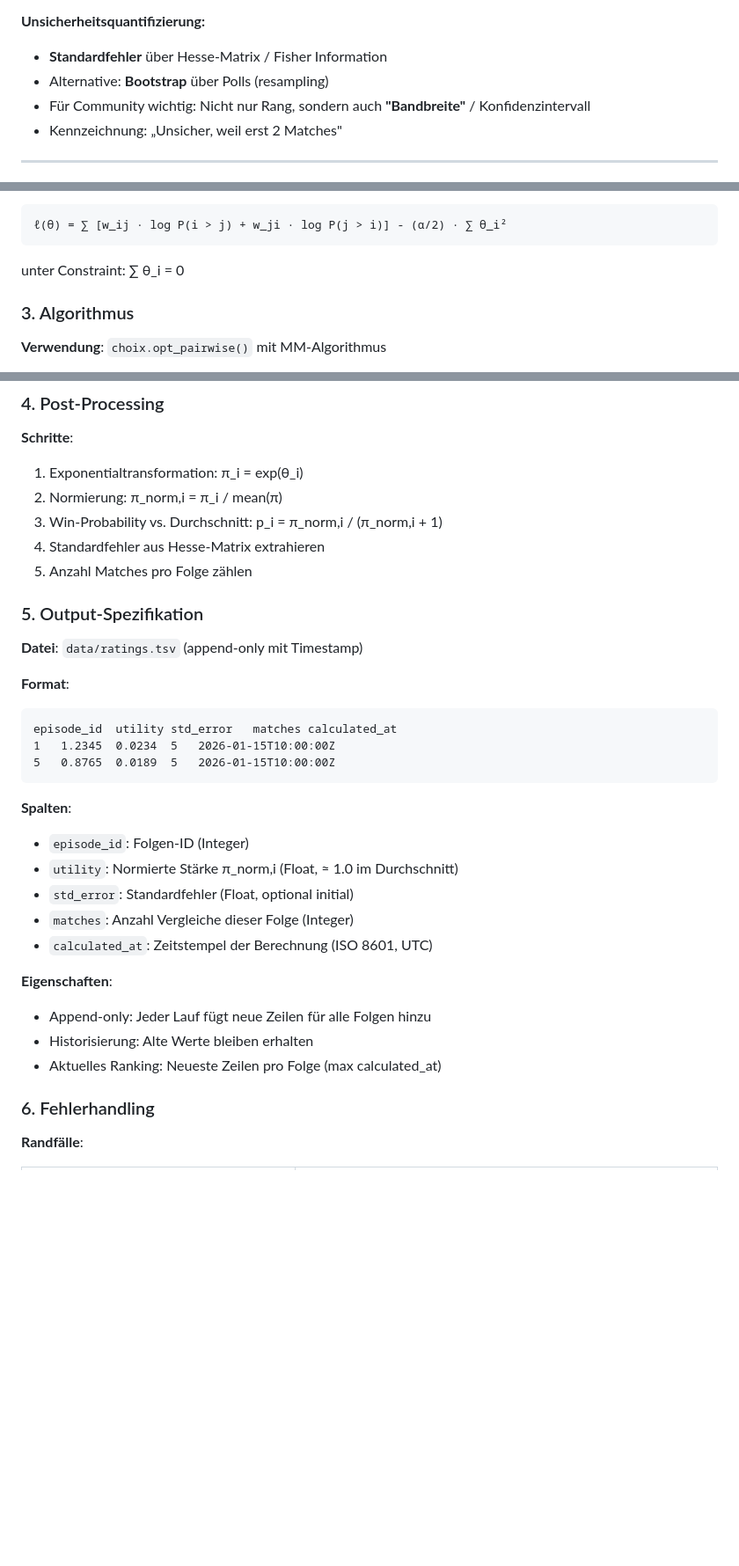
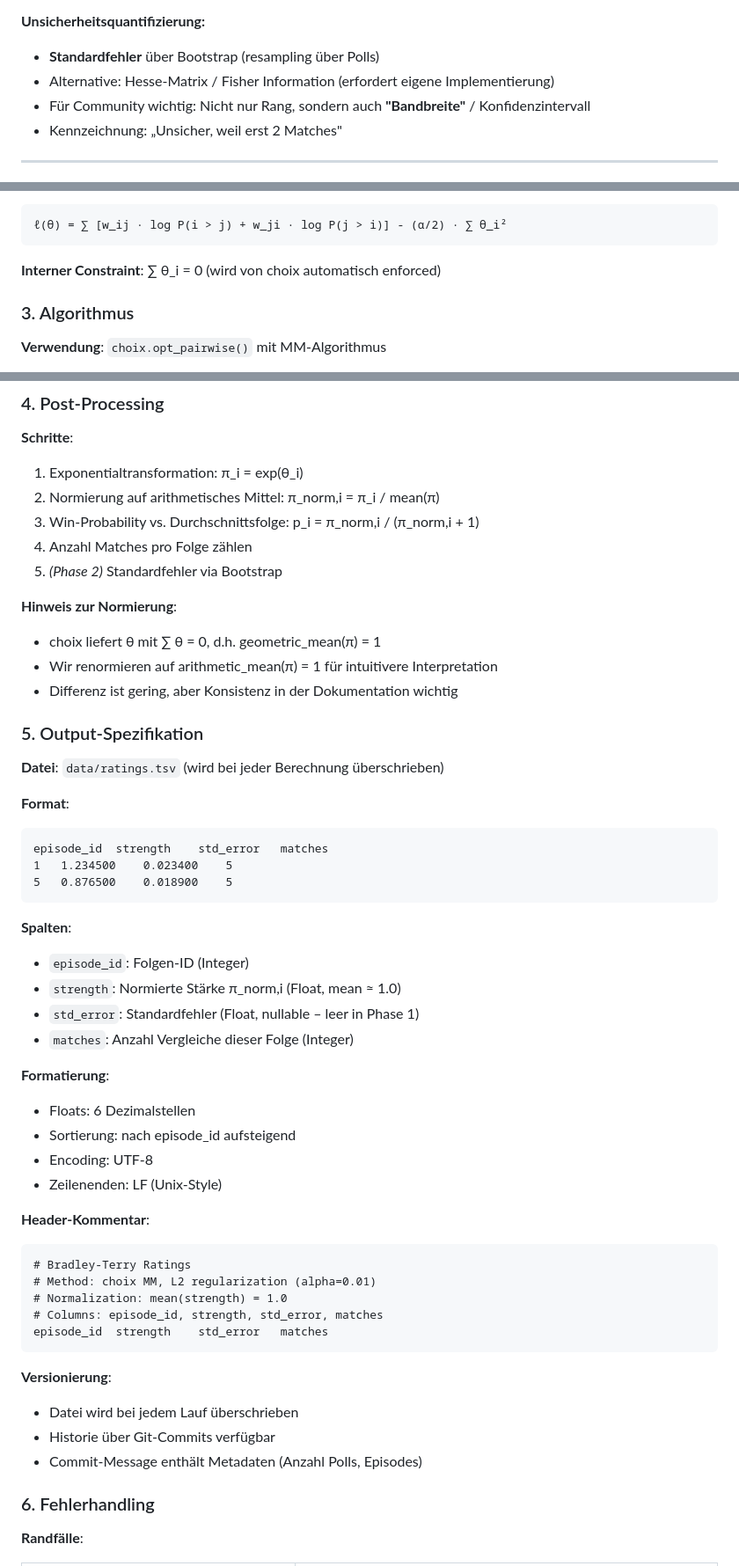
Before and after one commit to jasdefer/drei-fragezeichen-ranking, a Markdown page: docs/bradley_terry_research.md, 3 parts joined by grey strips. Shown at 88% size. GitHub-like rendering; blank space fills up the shorter version.

````diff
--- a/docs/bradley_terry_research.md
+++ b/docs/bradley_terry_research.md
@@ -141,8 +141,8 @@ Das Bradley-Terry-Modell ist ein Spezialfall von:
 - In der Praxis: Konvergenz nach 100-500 Iterationen bei gut-konditionierten Problemen
 
 **Unsicherheitsquantifizierung:**
-- **Standardfehler** über Hesse-Matrix / Fisher Information
-- Alternative: **Bootstrap** über Polls (resampling)
+- **Standardfehler** über Bootstrap (resampling über Polls)
+- Alternative: Hesse-Matrix / Fisher Information (erfordert eigene Implementierung)
 - Für Community wichtig: Nicht nur Rang, sondern auch **"Bandbreite"** / Konfidenzintervall
 - Kennzeichnung: „Unsicher, weil erst 2 Matches"
 
@@ -436,7 +476,7 @@ mit P(i > j) = exp(θ_i) / (exp(θ_i) + exp(θ_j)) = σ(θ_i - θ_j)
 ℓ(θ) = ∑ [w_ij · log P(i > j) + w_ji · log P(j > i)] - (α/2) · ∑ θ_i²
 ```
 
-unter Constraint: ∑ θ_i = 0
+**Interner Constraint**: ∑ θ_i = 0 (wird von choix automatisch enforced)
 
 ### 3. Algorithmus
 
@@ -453,33 +493,52 @@ unter Constraint: ∑ θ_i = 0
 
 **Schritte**:
 1. Exponentialtransformation: π_i = exp(θ_i)
-2. Normierung: π_norm,i = π_i / mean(π)
-3. Win-Probability vs. Durchschnitt: p_i = π_norm,i / (π_norm,i + 1)
-4. Standardfehler aus Hesse-Matrix extrahieren
-5. Anzahl Matches pro Folge zählen
+2. Normierung auf arithmetisches Mittel: π_norm,i = π_i / mean(π)
+3. Win-Probability vs. Durchschnittsfolge: p_i = π_norm,i / (π_norm,i + 1)
+4. Anzahl Matches pro Folge zählen
+5. *(Phase 2)* Standardfehler via Bootstrap
+
+**Hinweis zur Normierung**:
+- choix liefert θ mit ∑ θ = 0, d.h. geometric_mean(π) = 1
+- Wir renormieren auf arithmetic_mean(π) = 1 für intuitivere Interpretation
+- Differenz ist gering, aber Konsistenz in der Dokumentation wichtig
 
 ### 5. Output-Spezifikation
 
-**Datei**: `data/ratings.tsv` (append-only mit Timestamp)
+**Datei**: `data/ratings.tsv` (wird bei jeder Berechnung überschrieben)
 
 **Format**:
 ```
-episode_id	utility	std_error	matches	calculated_at
-1	1.2345	0.0234	5	2026-01-15T10:00:00Z
-5	0.8765	0.0189	5	2026-01-15T10:00:00Z
+episode_id	strength	std_error	matches
+1	1.234500	0.023400	5
+5	0.876500	0.018900	5
 ```
 
 **Spalten**:
 - `episode_id`: Folgen-ID (Integer)
-- `utility`: Normierte Stärke π_norm,i (Float, ≈ 1.0 im Durchschnitt)
-- `std_error`: Standardfehler (Float, optional initial)
+- `strength`: Normierte Stärke π_norm,i (Float, mean ≈ 1.0)
+- `std_error`: Standardfehler (Float, nullable – leer in Phase 1)
 - `matches`: Anzahl Vergleiche dieser Folge (Integer)
-- `calculated_at`: Zeitstempel der Berechnung (ISO 8601, UTC)
 
-**Eigenschaften**:
-- Append-only: Jeder Lauf fügt neue Zeilen für alle Folgen hinzu
-- Historisierung: Alte Werte bleiben erhalten
-- Aktuelles Ranking: Neueste Zeilen pro Folge (max calculated_at)
+**Formatierung**:
+- Floats: 6 Dezimalstellen
+- Sortierung: nach episode_id aufsteigend
+- Encoding: UTF-8
+- Zeilenenden: LF (Unix-Style)
+
+**Header-Kommentar**:
+```
+# Bradley-Terry Ratings
+# Method: choix MM, L2 regularization (alpha=0.01)
+# Normalization: mean(strength) = 1.0
+# Columns: episode_id, strength, std_error, matches
+episode_id	strength	std_error	matches
+```
+
+**Versionierung**:
+- Datei wird bei jedem Lauf überschrieben
+- Historie über Git-Commits verfügbar
+- Commit-Message enthält Metadaten (Anzahl Polls, Episodes)
 
 ### 6. Fehlerhandling
 
````
Also changed, not shown: other parts of docs/bradley_terry_research.md (+130 -51 lines).
